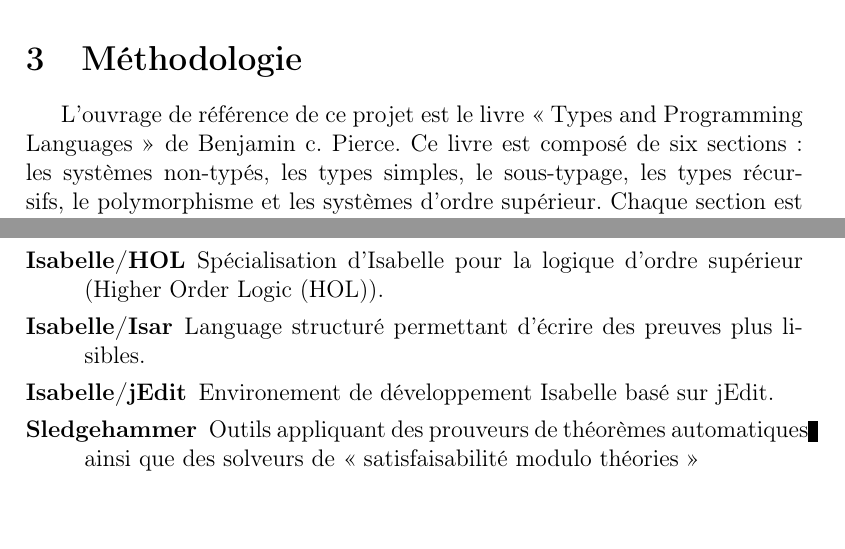
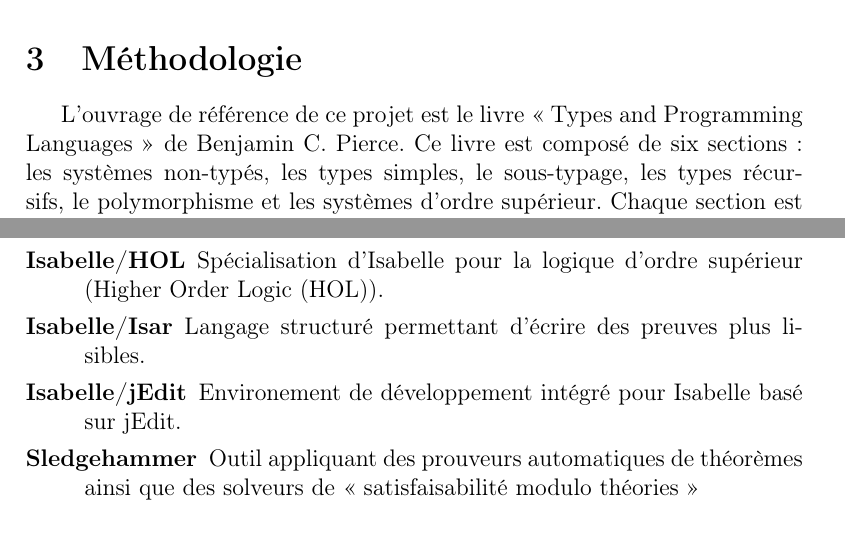
Before and after one commit to authchir/log792-type-systems-formalization, a LaTeX document (proposition_de_projet/proposition_de_projet.tex): two parts of pages 4 and 7 of 7, joined at a grey line, cut so that both start at the same text, the shorter picture padded with empty space. Compiled offline with pdfLaTeX.

Commit message:
Minor corrections

```diff
--- a/proposition_de_projet/proposition_de_projet.tex
+++ b/proposition_de_projet/proposition_de_projet.tex
@@ -113,7 +113,7 @@ propriété et des cas limites.
 %
 % Note : une approche itérative est recommandée.
 
-L'ouvrage de référence de ce projet est le livre « Types and Programming Languages » de Benjamin c.
+L'ouvrage de référence de ce projet est le livre « Types and Programming Languages » de Benjamin C.
 Pierce. Ce livre est composé de six sections : les systèmes non-typés, les types simples, le
 sous-typage, les types récursifs, le polymorphisme et les systèmes d'ordre supérieur. Chaque section
 est composé de plusieurs chapitres décrivant un système de type bonifiant les systèmes décrits
@@ -261,9 +261,9 @@ Confirmer avec monsieur Labbé que cette section n'est pas applicable.
 \begin{description}
   \item[Isabelle] Système générique pour l'implémentation de formalismes logiques.
   \item[Isabelle/HOL] Spécialisation d'Isabelle pour la logique d'ordre supérieur (\gls{HOL}).
-  \item[Isabelle/Isar] Language structuré permettant d'écrire des preuves plus lisibles.
-  \item[Isabelle/jEdit] Environement de développement Isabelle basé sur jEdit.
-  \item[Sledgehammer] Outils appliquant des prouveurs de théorèmes automatiques ainsi que des
+  \item[Isabelle/Isar] Langage structuré permettant d'écrire des preuves plus lisibles.
+  \item[Isabelle/jEdit] Environement de développement intégré pour Isabelle basé sur jEdit.
+  \item[Sledgehammer] Outil appliquant des prouveurs automatiques de théorèmes ainsi que des
     solveurs de « satisfaisabilité modulo théories »
 \end{description}
 
```
Also changed, not shown: proposition_de_projet/proposition_de_projet.tex (4 more changed lines).
